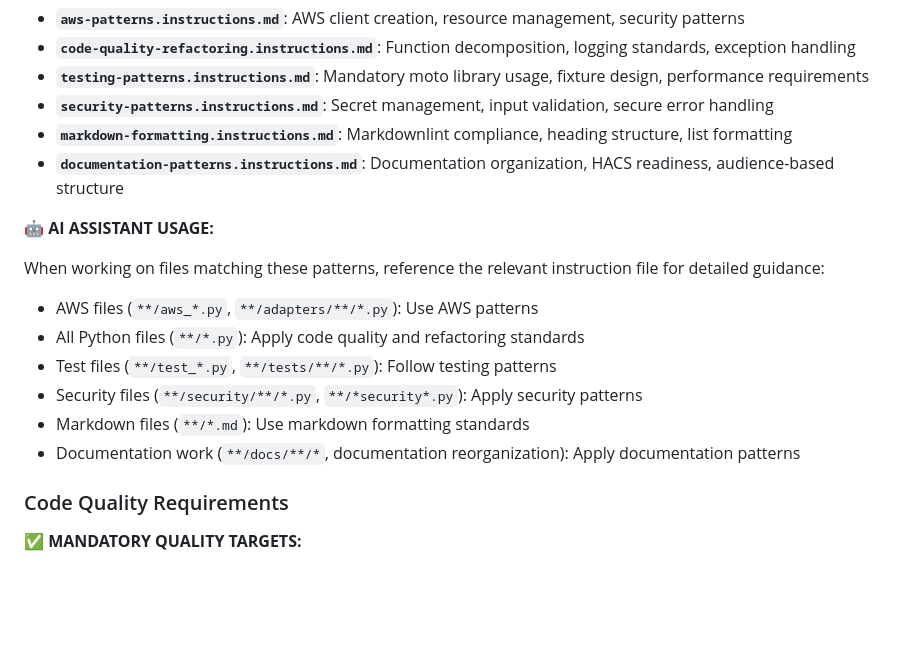
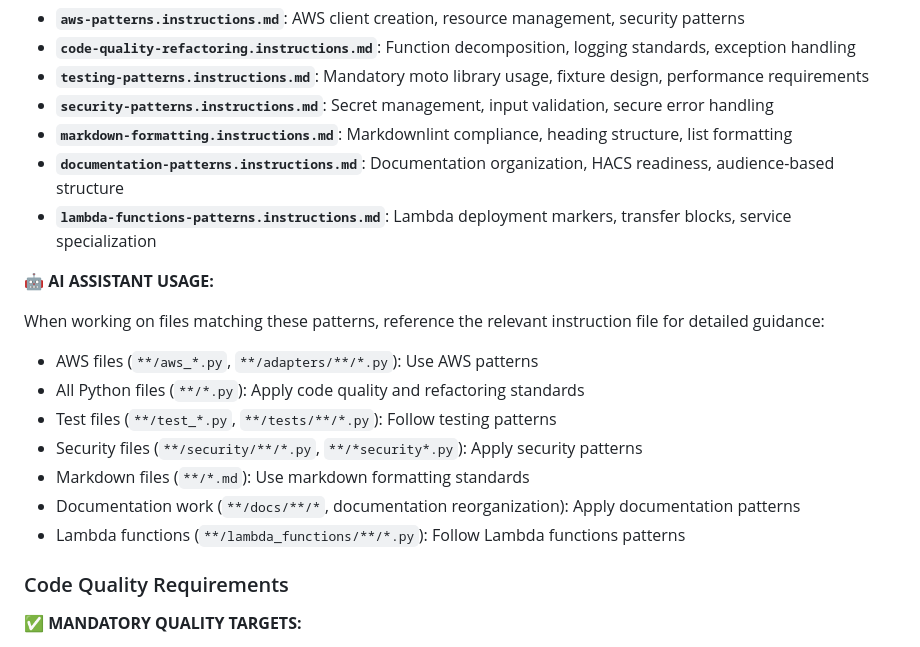
Before and after one commit to jshessen/ha-external-connector, a Markdown page: .github/copilot-instructions.md, the part around the change. GitHub-like rendering; blank space fills up the shorter version.

```diff
--- a/.github/copilot-instructions.md
+++ b/.github/copilot-instructions.md
@@ -271,6 +271,7 @@ This project includes specialized instruction files in `.github/instructions/` t
 - **`security-patterns.instructions.md`**: Secret management, input validation, secure error handling
 - **`markdown-formatting.instructions.md`**: Markdownlint compliance, heading structure, list formatting
 - **`documentation-patterns.instructions.md`**: Documentation organization, HACS readiness, audience-based structure
+- **`lambda-functions-patterns.instructions.md`**: Lambda deployment markers, transfer blocks, service specialization
 
 **🤖 AI ASSISTANT USAGE:**
 
@@ -282,6 +283,7 @@ When working on files matching these patterns, reference the relevant instructio
 - Security files (`**/security/**/*.py`, `**/*security*.py`): Apply security patterns
 - Markdown files (`**/*.md`): Use markdown formatting standards
 - Documentation work (`**/docs/**/*`, documentation reorganization): Apply documentation patterns
+- Lambda functions (`**/lambda_functions/**/*.py`): Follow Lambda functions patterns
 
 ### Code Quality Requirements
 
```
Also changed, not shown: .github/instructions/lambda-functions-patterns.instructions.md (added, +458 -0 lines).
